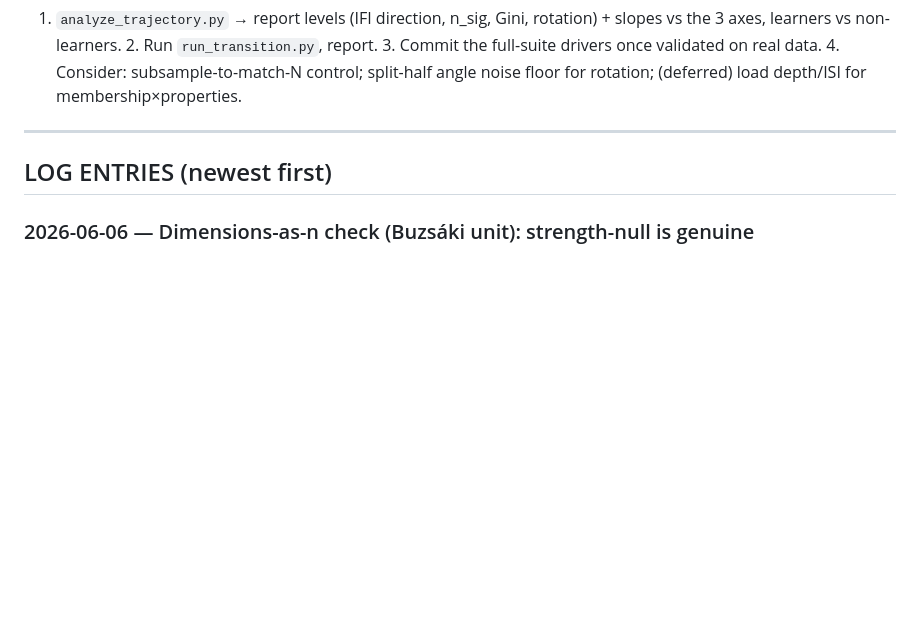
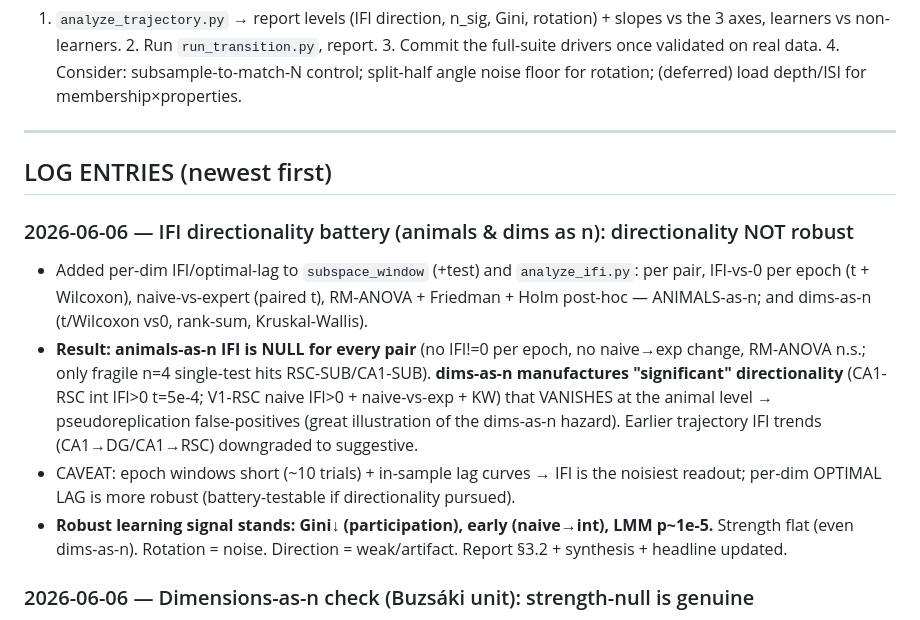
Before and after one commit to ThalionA/TomLearning, a Markdown page: cca/PROJECT_LOG.md, the part around the change. Drawn GitHub-style; blank space fills up the shorter version.

Commit message:
cca: log IFI battery — directionality not robust; dims-as-n artifacts
Co-Authored-By: Claude Opus 4.8 <noreply@anthropic.com>

```diff
--- a/cca/PROJECT_LOG.md
+++ b/cca/PROJECT_LOG.md
@@ -115,6 +115,21 @@ subsample to match neuron counts for cross-pair comparisons; surrogate everythin
 
 ## LOG ENTRIES (newest first)
 
+### 2026-06-06 — IFI directionality battery (animals & dims as n): directionality NOT robust
+- Added per-dim IFI/optimal-lag to `subspace_window` (+test) and `analyze_ifi.py`: per pair, IFI-vs-0
+  per epoch (t + Wilcoxon), naive-vs-expert (paired t), RM-ANOVA + Friedman + Holm post-hoc —
+  ANIMALS-as-n; and dims-as-n (t/Wilcoxon vs0, rank-sum, Kruskal-Wallis).
+- **Result: animals-as-n IFI is NULL for every pair** (no IFI!=0 per epoch, no naive→exp change,
+  RM-ANOVA n.s.; only fragile n=4 single-test hits RSC-SUB/CA1-SUB). **dims-as-n manufactures
+  "significant" directionality** (CA1-RSC int IFI>0 t=5e-4; V1-RSC naive IFI>0 + naive-vs-exp + KW)
+  that VANISHES at the animal level → pseudoreplication false-positives (great illustration of the
+  dims-as-n hazard). Earlier trajectory IFI trends (CA1→DG/CA1→RSC) downgraded to suggestive.
+- CAVEAT: epoch windows short (~10 trials) + in-sample lag curves → IFI is the noisiest readout;
+  per-dim OPTIMAL LAG is more robust (battery-testable if directionality pursued).
+- **Robust learning signal stands: Gini↓ (participation), early (naive→int), LMM p~1e-5.** Strength
+  flat (even dims-as-n). Rotation = noise. Direction = weak/artifact. Report §3.2 + synthesis +
+  headline updated.
+
 ### 2026-06-06 — Dimensions-as-n check (Buzsáki unit): strength-null is genuine
 - Added per-dim export (`subspace_window.sig_mask`, `run_epochs` -> `epoch_dims.csv` 2311 dim-rows /
   224 sig) + `analyze_dims_as_n.py` (pool sig canonical dims across animals, rank-sum across epochs).
```
